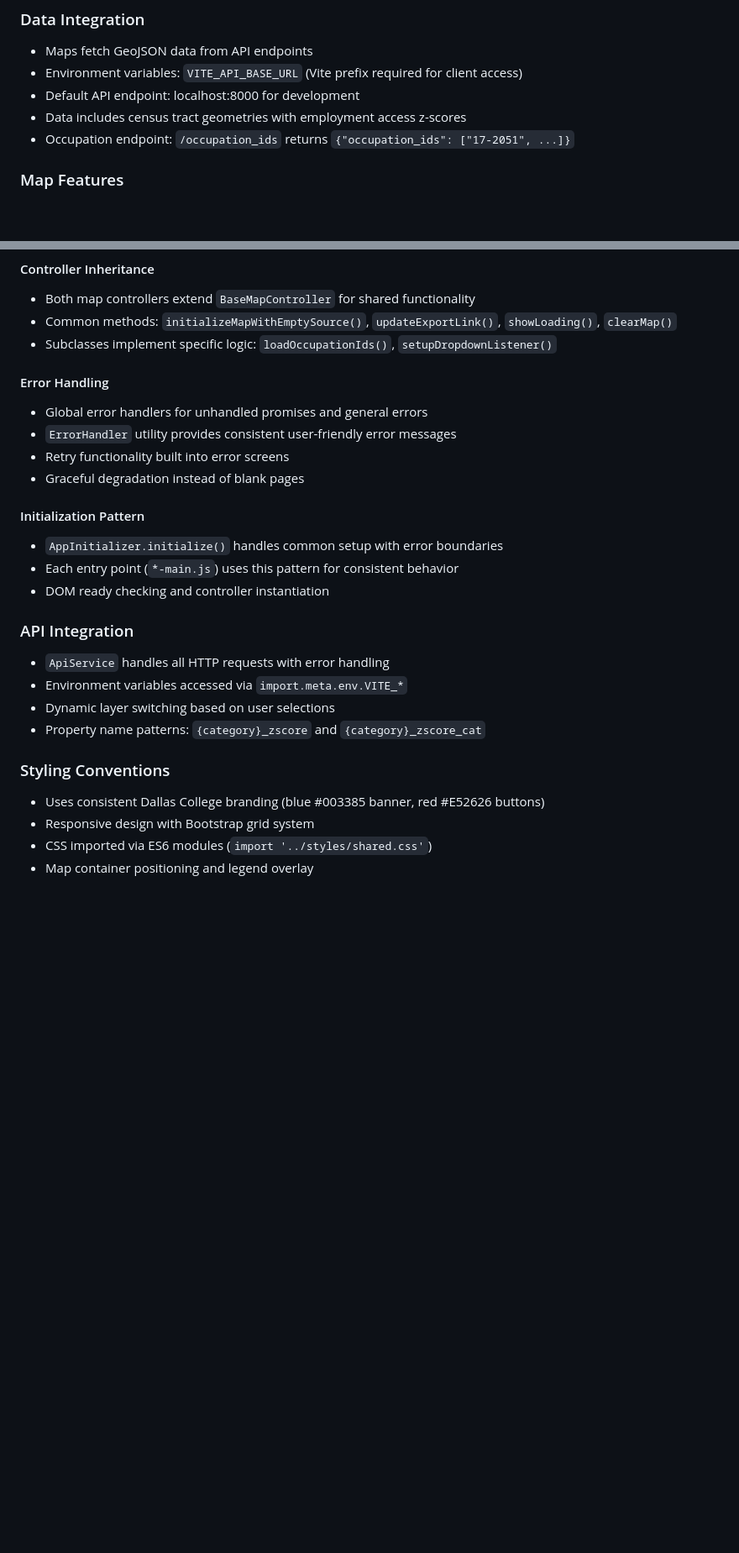
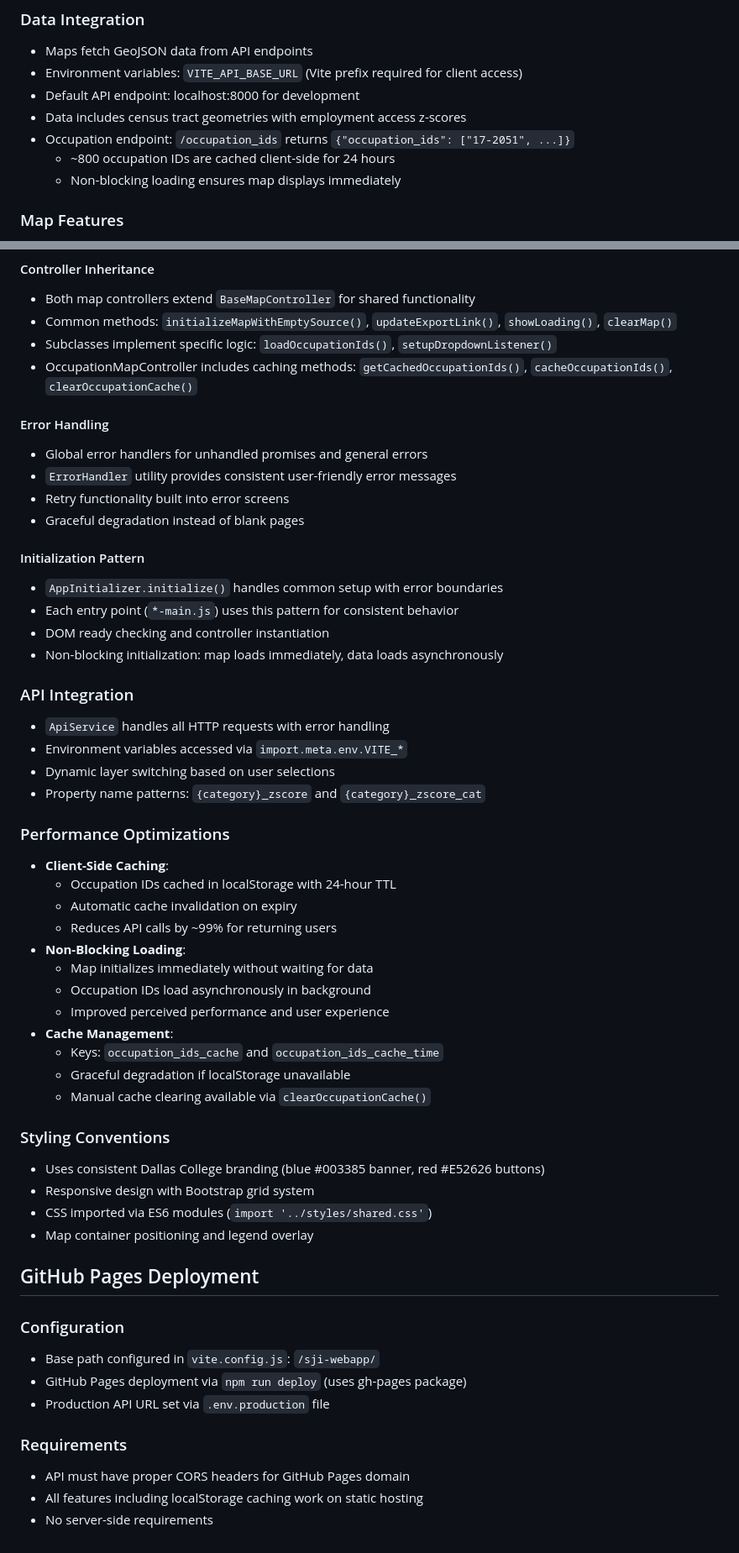
Before and after one commit to Dallas-College-LMIC/sji-webapp, a Markdown page: CLAUDE.md, 2 parts joined by grey strips. Shown at 84% size. Rendered like a GitHub page; blank space fills up the shorter version.

```diff
--- a/CLAUDE.md
+++ b/CLAUDE.md
@@ -29,6 +29,8 @@ The project uses a modern Vite build system with modular ES6 architecture:
 - Default API endpoint: localhost:8000 for development
 - Data includes census tract geometries with employment access z-scores
 - Occupation endpoint: `/occupation_ids` returns `{"occupation_ids": ["17-2051", ...]}`
+  - ~800 occupation IDs are cached client-side for 24 hours
+  - Non-blocking loading ensures map displays immediately
 
 ### Map Features
 - **Base Map**: Mapbox light style centered on DFW area (-97.0336, 32.8999)
@@ -62,6 +64,7 @@ src/js/
 - Both map controllers extend `BaseMapController` for shared functionality
 - Common methods: `initializeMapWithEmptySource()`, `updateExportLink()`, `showLoading()`, `clearMap()`
 - Subclasses implement specific logic: `loadOccupationIds()`, `setupDropdownListener()`
+- OccupationMapController includes caching methods: `getCachedOccupationIds()`, `cacheOccupationIds()`, `clearOccupationCache()`
 
 #### Error Handling
 - Global error handlers for unhandled promises and general errors
@@ -73,6 +76,7 @@ src/js/
 - `AppInitializer.initialize()` handles common setup with error boundaries
 - Each entry point (`*-main.js`) uses this pattern for consistent behavior
 - DOM ready checking and controller instantiation
+- Non-blocking initialization: map loads immediately, data loads asynchronously
 
 ### API Integration
 - `ApiService` handles all HTTP requests with error handling
@@ -80,8 +84,34 @@ src/js/
 - Dynamic layer switching based on user selections
 - Property name patterns: `{category}_zscore` and `{category}_zscore_cat`
 
+### Performance Optimizations
+- **Client-Side Caching**:
+  - Occupation IDs cached in localStorage with 24-hour TTL
+  - Automatic cache invalidation on expiry
+  - Reduces API calls by ~99% for returning users
+- **Non-Blocking Loading**:
+  - Map initializes immediately without waiting for data
+  - Occupation IDs load asynchronously in background
+  - Improved perceived performance and user experience
+- **Cache Management**:
+  - Keys: `occupation_ids_cache` and `occupation_ids_cache_time`
+  - Graceful degradation if localStorage unavailable
+  - Manual cache clearing available via `clearOccupationCache()`
+
 ### Styling Conventions
 - Uses consistent Dallas College branding (blue #003385 banner, red #E52626 buttons)
 - Responsive design with Bootstrap grid system
 - CSS imported via ES6 modules (`import '../styles/shared.css'`)
 - Map container positioning and legend overlay
+
+## GitHub Pages Deployment
+
+### Configuration
+- Base path configured in `vite.config.js`: `/sji-webapp/`
+- GitHub Pages deployment via `npm run deploy` (uses gh-pages package)
+- Production API URL set via `.env.production` file
+
+### Requirements
+- API must have proper CORS headers for GitHub Pages domain
+- All features including localStorage caching work on static hosting
+- No server-side requirements
```
Also changed, not shown: roadmap.md (+22 -25 lines).
